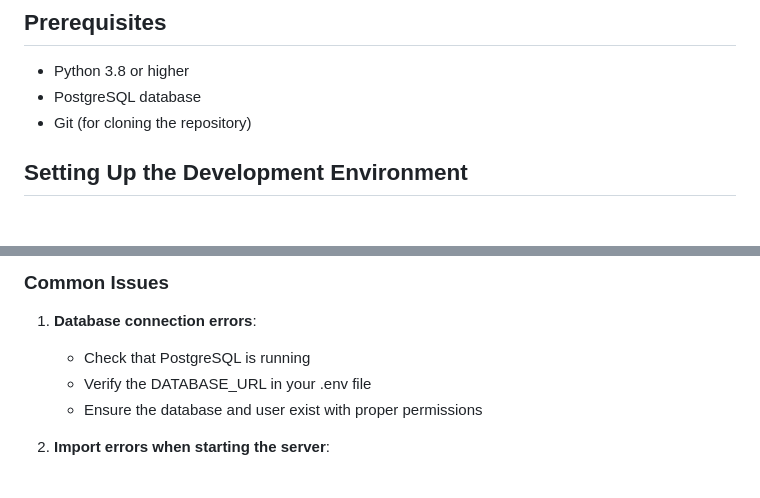
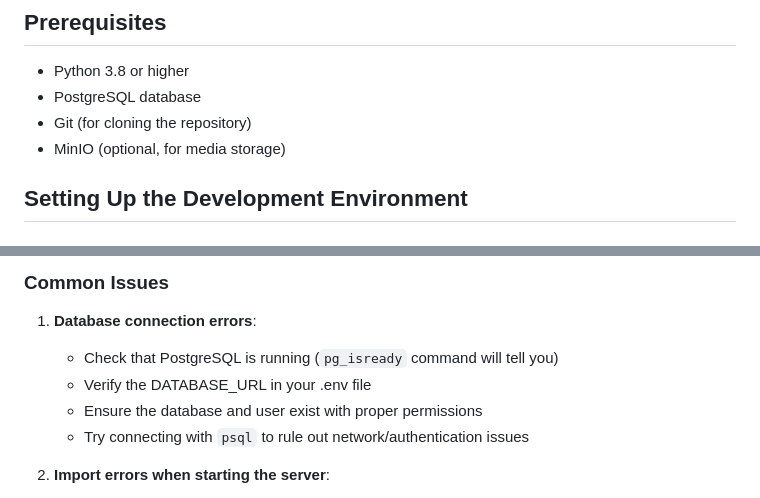
Before and after one commit to kaushaleshshukla/SnapWave, a Markdown page: backend/docs/getting_started.md, 2 parts joined by grey strips. GitHub-like rendering.

```diff
--- a/backend/docs/getting_started.md
+++ b/backend/docs/getting_started.md
@@ -7,6 +7,7 @@ This guide will walk you through the process of setting up and running the SnapW
 - Python 3.8 or higher
 - PostgreSQL database
 - Git (for cloning the repository)
+- MinIO (optional, for media storage)
 
 ## Setting Up the Development Environment
 
@@ -209,9 +253,10 @@ When running in development mode (`EMAIL_DEV_MODE=True`), emails will be logged
 ### Common Issues
 
 1. **Database connection errors**:
-   - Check that PostgreSQL is running
+   - Check that PostgreSQL is running (`pg_isready` command will tell you)
    - Verify the DATABASE_URL in your .env file
    - Ensure the database and user exist with proper permissions
+   - Try connecting with `psql` to rule out network/authentication issues
 
 2. **Import errors when starting the server**:
    - Ensure you're in the correct directory (backend/)
```
Also changed, not shown: other parts of backend/docs/getting_started.md (+47 -4 lines).
